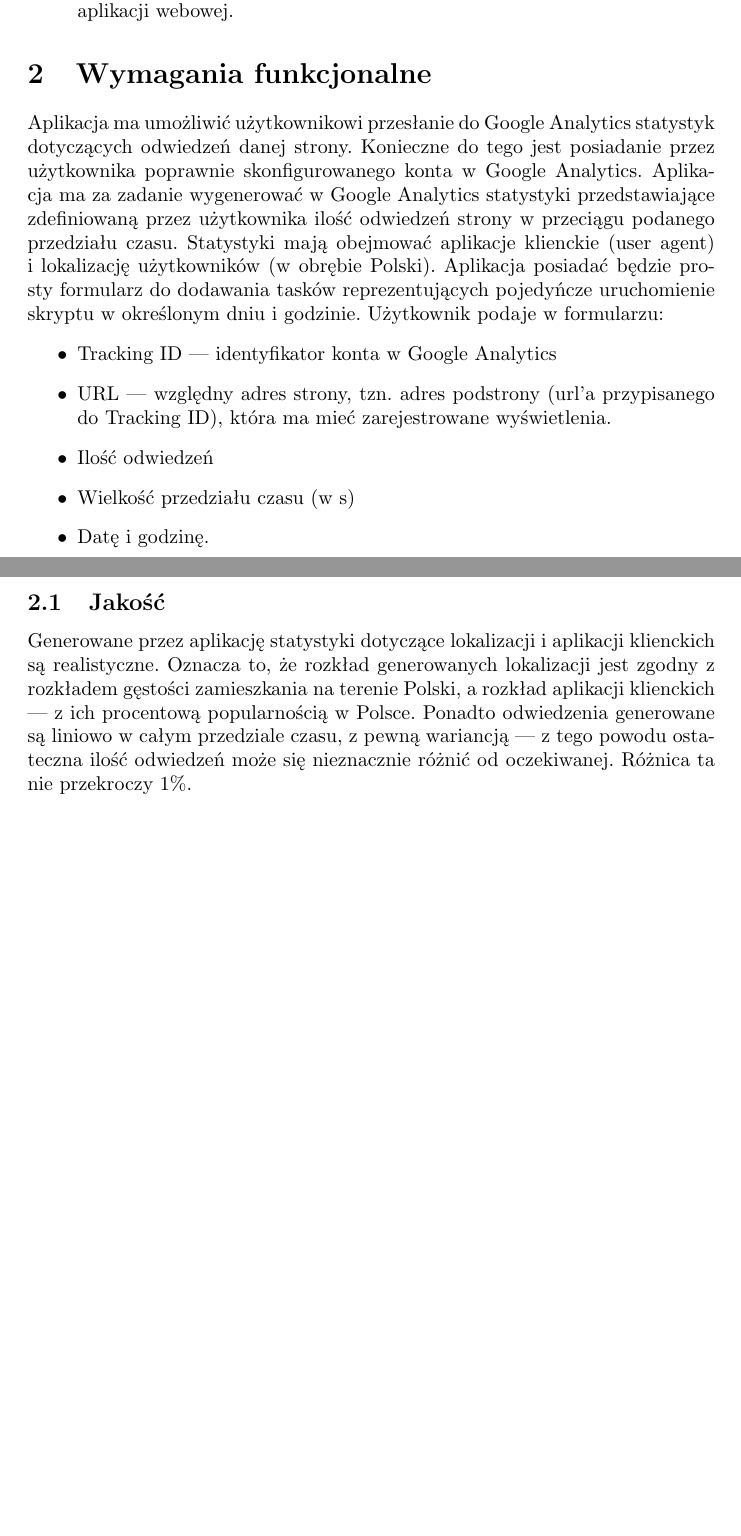
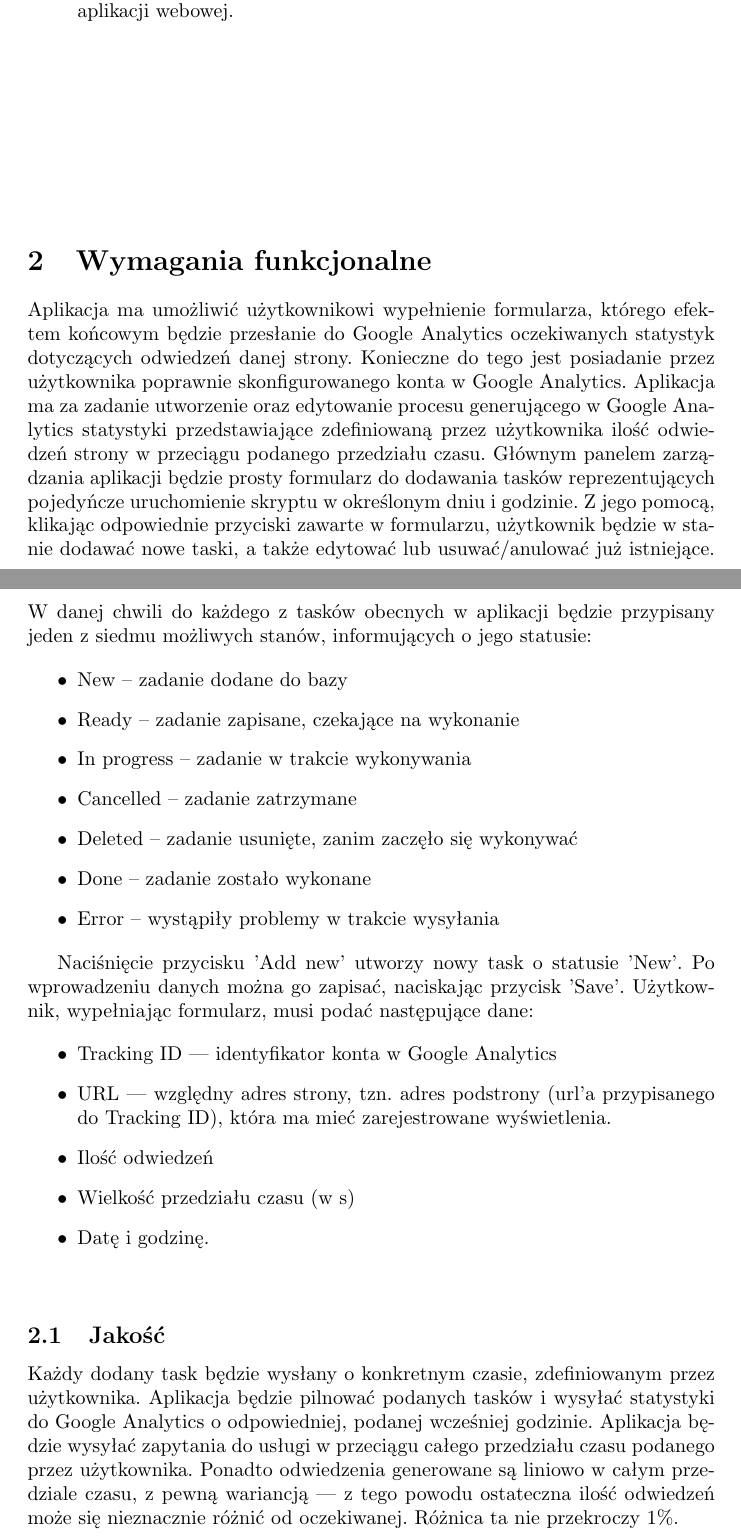
Before and after one commit to kanadas/IO, a LaTeX document (papiery/functional.tex): two parts of pages 1 and 2 of 4, joined at a grey line, cut so that both start at the same text, the shorter picture padded with empty space. Compiled offline with pdfLaTeX.

Commit message:
Changes to functional

```diff
--- a/papiery/functional.tex
+++ b/papiery/functional.tex
@@ -16,9 +16,24 @@
     \item Celem drugiej iteracji jest stworzenie systemu kolejkowania uruchomień skryptu o określonej godzinie, wraz z interfejsem użytkownika w postaci aplikacji webowej.
     \end{itemize}
 
+    \vspace{7\baselineskip}
+
     \section{Wymagania funkcjonalne}
 
-Aplikacja ma umożliwić użytkownikowi przesłanie do Google Analytics statystyk dotyczących odwiedzeń danej strony. Konieczne do tego jest posiadanie przez użytkownika poprawnie skonfigurowanego konta w Google Analytics. Aplikacja ma za zadanie wygenerować w Google Analytics statystyki przedstawiające zdefiniowaną przez użytkownika ilość odwiedzeń strony w przeciągu podanego przedziału czasu. Statystyki mają obejmować aplikacje klienckie (user agent) i lokalizację użytkowników (w obrębie Polski). Aplikacja posiadać będzie prosty formularz do dodawania tasków reprezentujących pojedyńcze uruchomienie skryptu w określonym dniu i godzinie. Użytkownik podaje w formularzu:
+    Aplikacja ma umożliwić użytkownikowi wypełnienie formularza, którego efektem końcowym będzie przesłanie do Google Analytics oczekiwanych statystyk dotyczących odwiedzeń danej strony. Konieczne do tego jest posiadanie przez użytkownika poprawnie skonfigurowanego konta w Google Analytics. Aplikacja ma za zadanie utworzenie oraz edytowanie procesu generującego w Google Analytics statystyki przedstawiające zdefiniowaną przez użytkownika ilość odwiedzeń strony w przeciągu podanego przedziału czasu. Głównym panelem zarządzania aplikacji będzie prosty formularz do dodawania tasków reprezentujących pojedyńcze uruchomienie skryptu w określonym dniu i godzinie. Z jego pomocą, klikając odpowiednie przyciski zawarte w formularzu, użytkownik będzie w stanie dodawać nowe taski, a także edytować lub usuwać/anulować już istniejące. W danej chwili do każdego z tasków obecnych w aplikacji będzie przypisany jeden z siedmu możliwych stanów, informujących o jego statusie:
+
+    \begin{itemize}
+        \item New -- zadanie dodane do bazy
+        \item Ready -- zadanie zapisane, czekające na wykonanie
+        \item In progress -- zadanie w trakcie wykonywania
+        \item Cancelled -- zadanie zatrzymane
+        \item Deleted -- zadanie usunięte, zanim zaczęło się wykonywać
+        \item Done -- zadanie zostało wykonane
+        \item Error -- wystąpiły problemy w trakcie wysyłania
+        \end{itemize}
+
+    Naciśnięcie przycisku 'Add new' utworzy nowy task o statusie 'New'. Po wprowadzeniu danych można go zapisać, naciskając przycisk 'Save'. Użytkownik, wypełniając formularz, musi podać następujące dane:
+
     \begin{itemize}
     \item Tracking ID --- identyfikator konta w Google Analytics
     \item URL --- względny adres strony, tzn. adres podstrony (url'a przypisanego do Tracking ID), która ma mieć zarejestrowane wyświetlenia.
@@ -27,8 +42,12 @@
     \item Datę i godzinę.
     \end{itemize}
 
+    \vspace{1\baselineskip}
+
     \subsection{Jakość}
-Generowane przez aplikację statystyki dotyczące lokalizacji i aplikacji klienckich są realistyczne. Oznacza to, że rozkład generowanych lokalizacji jest zgodny z rozkładem gęstości zamieszkania na terenie Polski, a rozkład aplikacji klienckich --- z ich procentową popularnością w Polsce. Ponadto odwiedzenia generowane są liniowo w całym przedziale czasu, z pewną wariancją --- z tego powodu ostateczna ilość odwiedzeń może się nieznacznie różnić od oczekiwanej. Różnica ta nie przekroczy 1\%.
+    Każdy dodany task będzie wysłany o konkretnym czasie, zdefiniowanym przez użytkownika. Aplikacja będzie pilnować podanych tasków i wysyłać statystyki do Google Analytics o odpowiedniej, podanej wcześniej godzinie. Aplikacja będzie wysyłać zapytania do usługi w przeciągu całego przedziału czasu podanego przez użytkownika. Ponadto odwiedzenia generowane są liniowo w całym przedziale czasu, z pewną wariancją --- z tego powodu ostateczna ilość odwiedzeń może się nieznacznie różnić od oczekiwanej. Różnica ta nie przekroczy 1\%.
+
+    \vspace{2\baselineskip}
 
     \subsection{Przykład użycia}
     \begin{itemize}
```
Also changed, not shown: papiery/functional.pdf, papiery/functional.tex (10 more changed lines). Lines whose indentation alone changed are shown as unchanged.
